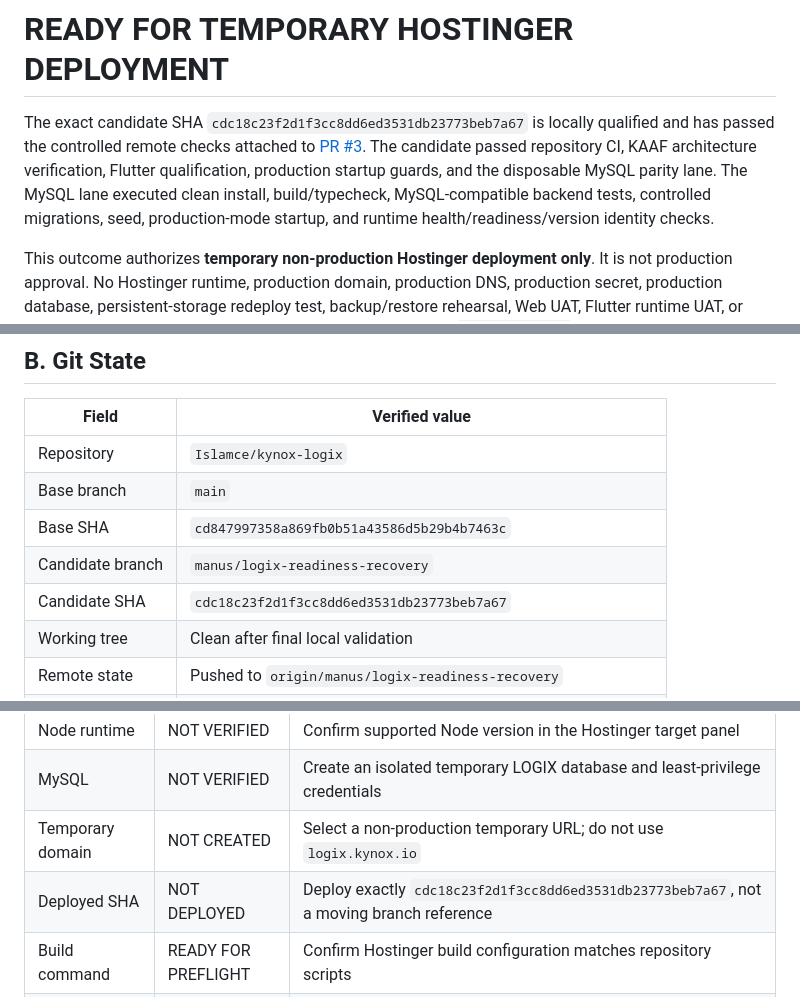
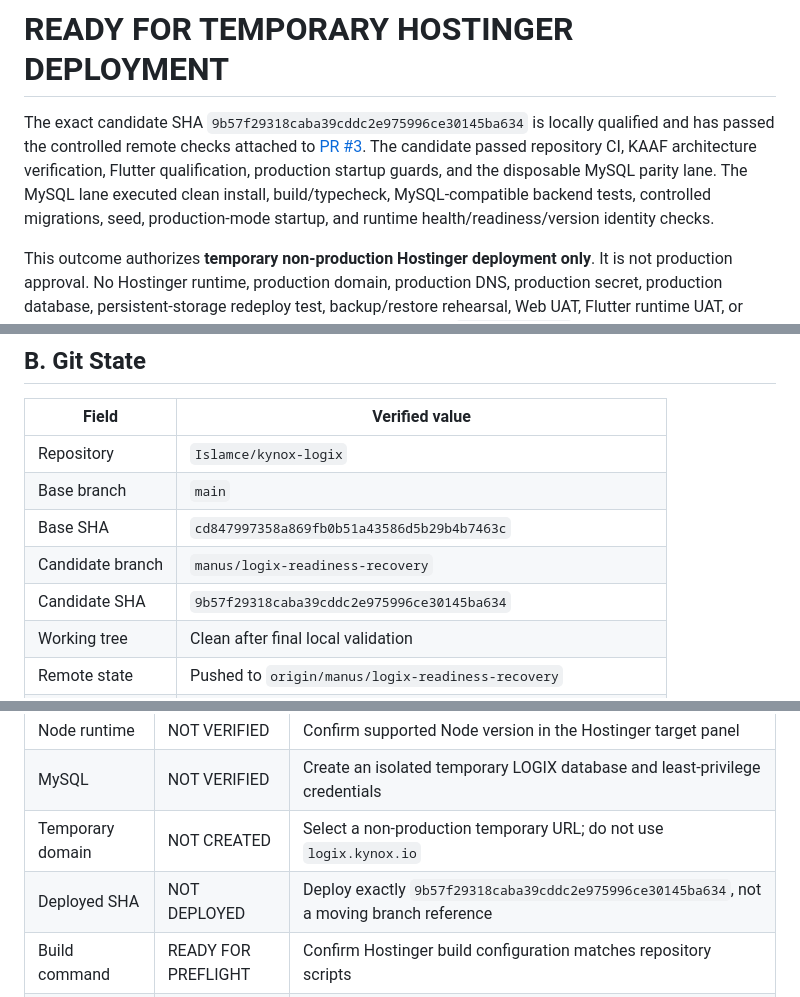
Before and after one commit to Islamce/kynox-logix, a Markdown page: LOGIX_RELEASE_REPORT.md, 3 parts joined by grey strips. GitHub-like rendering.

```diff
--- a/LOGIX_RELEASE_REPORT.md
+++ b/LOGIX_RELEASE_REPORT.md
@@ -8,7 +8,7 @@
 
 # READY FOR TEMPORARY HOSTINGER DEPLOYMENT
 
-The exact candidate SHA `cdc18c23f2d1f3cc8dd6ed3531db23773beb7a67` is locally qualified and has passed the controlled remote checks attached to [PR #3](https://github.com/Islamce/kynox-logix/pull/3). The candidate passed repository CI, KAAF architecture verification, Flutter qualification, production startup guards, and the disposable MySQL parity lane. The MySQL lane executed clean install, build/typecheck, MySQL-compatible backend tests, controlled migrations, seed, production-mode startup, and runtime health/readiness/version identity checks.
+The exact candidate SHA `9b57f29318caba39cddc2e975996ce30145ba634` is locally qualified and has passed the controlled remote checks attached to [PR #3](https://github.com/Islamce/kynox-logix/pull/3). The candidate passed repository CI, KAAF architecture verification, Flutter qualification, production startup guards, and the disposable MySQL parity lane. The MySQL lane executed clean install, build/typecheck, MySQL-compatible backend tests, controlled migrations, seed, production-mode startup, and runtime health/readiness/version identity checks.
 
 This outcome authorizes **temporary non-production Hostinger deployment only**. It is not production approval. No Hostinger runtime, production domain, production DNS, production secret, production database, persistent-storage redeploy test, backup/restore rehearsal, Web UAT, Flutter runtime UAT, or production signing action has been completed in this phase. `logix.kynox.io` must remain disconnected.
 
@@ -20,7 +20,7 @@ This outcome authorizes **temporary non-production Hostinger deployment only**.
 | Base branch | `main` |
 | Base SHA | `cd847997358a869fb0b51a43586d5b29b4b7463c` |
 | Candidate branch | `manus/logix-readiness-recovery` |
-| Candidate SHA | `cdc18c23f2d1f3cc8dd6ed3531db23773beb7a67` |
+| Candidate SHA | `9b57f29318caba39cddc2e975996ce30145ba634` |
 | Working tree | Clean after final local validation |
 | Remote state | Pushed to `origin/manus/logix-readiness-recovery` |
 | Readiness PR | [PR #3 — qualify LOGIX for temporary deployment](https://github.com/Islamce/kynox-logix/pull/3), open |
@@ -77,7 +77,7 @@ The Android wrapper is committed without local SDK paths or signing secrets. The
 | Node runtime | NOT VERIFIED | Confirm supported Node version in the Hostinger target panel |
 | MySQL | NOT VERIFIED | Create an isolated temporary LOGIX database and least-privilege credentials |
 | Temporary domain | NOT CREATED | Select a non-production temporary URL; do not use `logix.kynox.io` |
-| Deployed SHA | NOT DEPLOYED | Deploy exactly `cdc18c23f2d1f3cc8dd6ed3531db23773beb7a67`, not a moving branch reference |
+| Deployed SHA | NOT DEPLOYED | Deploy exactly `9b57f29318caba39cddc2e975996ce30145ba634`, not a moving branch reference |
 | Build command | READY FOR PREFLIGHT | Confirm Hostinger build configuration matches repository scripts |
 | Start command | READY FOR PREFLIGHT | Confirm the Node entrypoint and process behavior |
 | Environment | READY FOR PREFLIGHT | Set production-mode temporary values, strong temporary JWT secret, temporary CORS origin, and AI disabled |
```
Also changed, not shown: other parts of LOGIX_RELEASE_REPORT.md (+9 -9 lines), docs/LOGIX_DEPLOYMENT_READINESS.md (+4 -4 lines).
